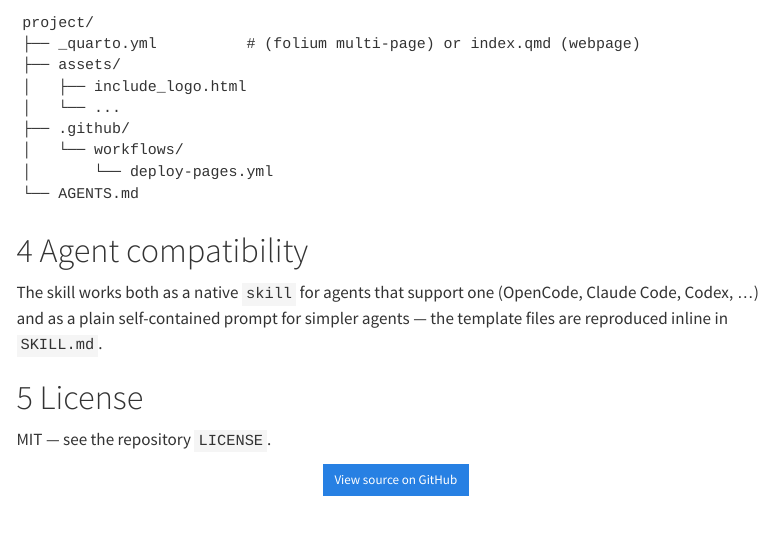
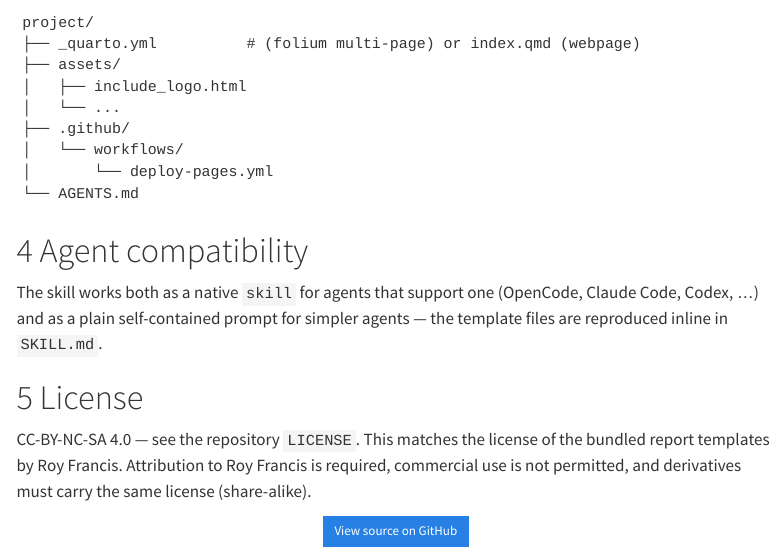
Before and after one commit to pyrevo/nbis-folium-skill, a Quarto document (example/index.qmd): the page in a window 1100 px wide, from 810 px down. Rendered offline with R 4.5, knitr and Pandoc in place of Quarto, with nearby package versions; menus at the side of the page are left out.

Commit message:
Fix demo License section: MIT -> CC-BY-NC-SA 4.0
The demo's index.qmd still hardcoded 'MIT' while the repo switched to
CC-BY-NC-SA. Updated the demo body to match the repo LICENSE. (The only
'MIT' strings left in the rendered HTML are third-party JS lib license
headers bundled by Quarto, not our claim.)

```diff
--- a/example/index.qmd
+++ b/example/index.qmd
@@ -114,7 +114,10 @@ Claude Code, Codex, …) and as a plain self-contained prompt for simpler agents
 
 # License
 
-MIT — see the repository `LICENSE`.
+CC-BY-NC-SA 4.0 — see the repository `LICENSE`. This matches the license of the
+bundled report templates by Roy Francis. Attribution to Roy Francis is required,
+commercial use is not permitted, and derivatives must carry the same license
+(share-alike).
 
 ::: {.text-center}
 [View source on GitHub](https://github.com/pyrevo/nbis-folium-skill){.btn .btn-primary .btn-sm target="_blank"}
```
